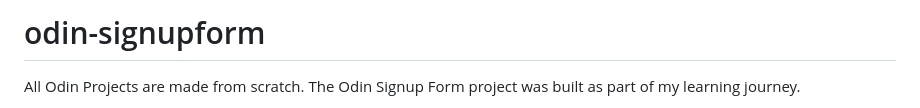
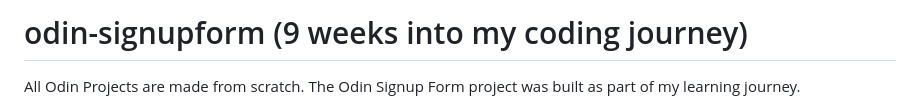
Before and after one commit to HyunCafe/odin-signupform, a Markdown page: README.md, the part around the change. Rendered like a GitHub page.

```diff
--- a/README.md
+++ b/README.md
@@ -1,4 +1,4 @@
-# odin-signupform
+# odin-signupform (9 weeks into my coding journey)
 All Odin Projects are made from scratch.
 The Odin Signup Form project was built as part of my learning journey.
 
```
